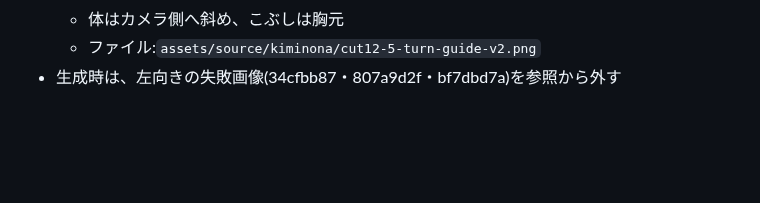
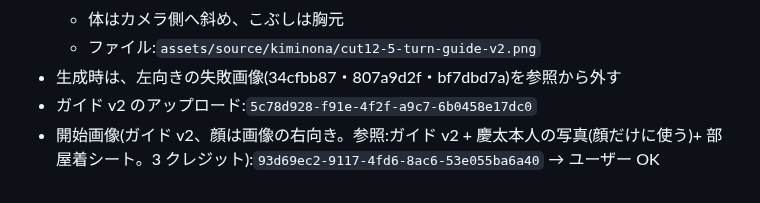
Before and after one commit to jaruj7434-wq/-, a Markdown page: prompts/kiminona-parody/cut12-discovery.md, the part around the change. Rendered like a GitHub page; blank space fills up the shorter version.

Commit message:
cut12: カット5の確定画像を記録
Co-Authored-By: Claude Opus 5.5 <noreply@anthropic.com>
Claude-Session: https://claude.ai/code/session_016kBWZKsyqjCAKE5ammfRW8

```diff
--- a/prompts/kiminona-parody/cut12-discovery.md
+++ b/prompts/kiminona-parody/cut12-discovery.md
@@ -115,3 +115,5 @@
   - 体はカメラ側へ斜め、こぶしは胸元
   - ファイル:`assets/source/kiminona/cut12-5-turn-guide-v2.png`
 - 生成時は、左向きの失敗画像(34cfbb87・807a9d2f・bf7dbd7a)を参照から外す
+- ガイド v2 のアップロード:`5c78d928-f91e-4f2f-a9c7-6b0458e17dc0`
+- 開始画像(ガイド v2、顔は画像の右向き。参照:ガイド v2 + 慶太本人の写真(顔だけに使う)+ 部屋着シート。3 クレジット):`93d69ec2-9117-4fd6-8ac6-53e055ba6a40` → ユーザー OK
```
